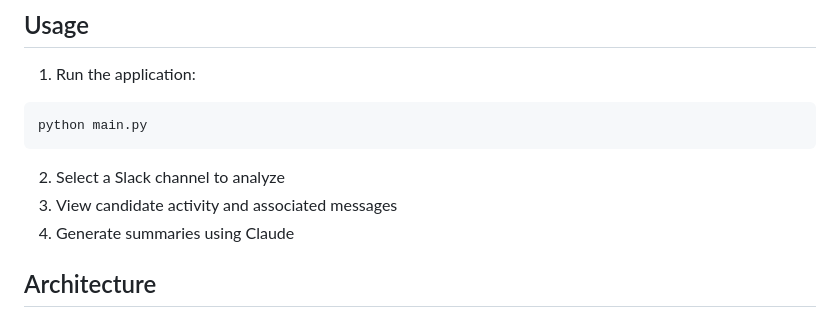
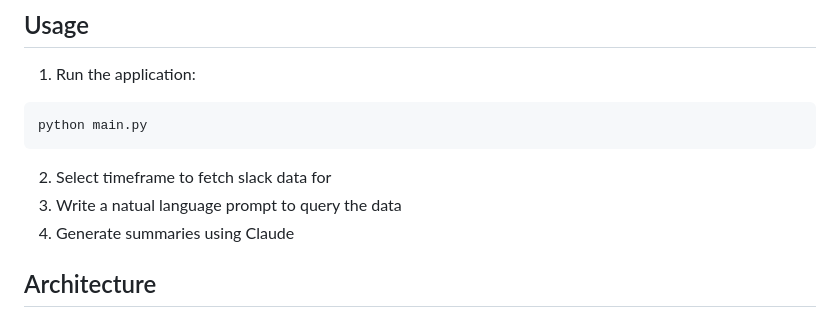
Before and after one commit to candidatelabs/Slack-RAG, a Markdown page: README.md, the part around the change. Drawn GitHub-style.

````diff
--- a/README.md
+++ b/README.md
@@ -95,8 +95,8 @@ batch_size: 100
 python main.py
 ```
 
-2. Select a Slack channel to analyze
-3. View candidate activity and associated messages
+2. Select timeframe to fetch slack data for
+3. Write a natual language prompt to query the data
 4. Generate summaries using Claude
 
 ## Architecture
````
